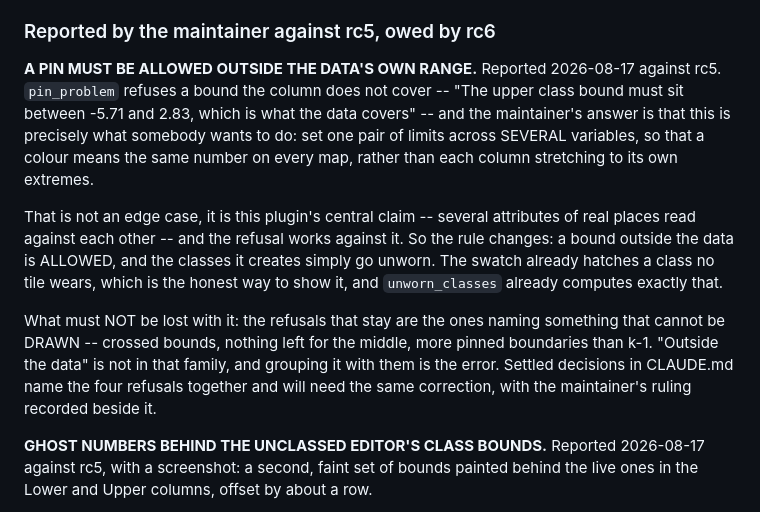
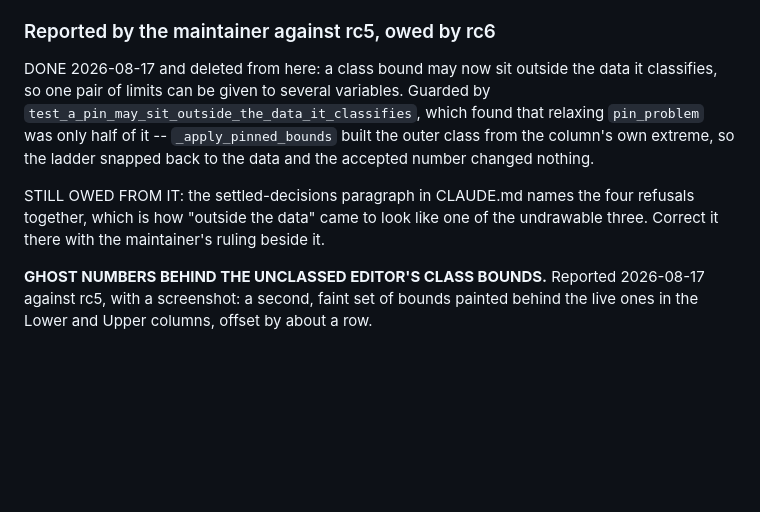
Before and after one commit to FoldingSpace/weavingspaceQGIS, a Markdown page: ROADMAP.md, the part around the change. GitHub-like rendering; blank space fills up the shorter version.

Commit message:
Prune the pin entry, which landed, and record what it still owes
Co-Authored-By: Claude Opus 5 <noreply@anthropic.com>

```diff
--- a/ROADMAP.md
+++ b/ROADMAP.md
@@ -131,27 +131,18 @@ lesson about seed counts that came out of it, are in
 
 ### Reported by the maintainer against rc5, owed by rc6
 
-**A PIN MUST BE ALLOWED OUTSIDE THE DATA'S OWN RANGE.** Reported
-2026-08-17 against rc5. `pin_problem` refuses a bound the column does
-not cover -- "The upper class bound must sit between -5.71 and 2.83,
-which is what the data covers" -- and the maintainer's answer is that
-this is precisely what somebody wants to do: set one pair of limits
-across SEVERAL variables, so that a colour means the same number on
-every map, rather than each column stretching to its own extremes.
+DONE 2026-08-17 and deleted from here: a class bound may now sit
+outside the data it classifies, so one pair of limits can be given to
+several variables. Guarded by
+`test_a_pin_may_sit_outside_the_data_it_classifies`, which found that
+relaxing `pin_problem` was only half of it -- `_apply_pinned_bounds`
+built the outer class from the column's own extreme, so the ladder
+snapped back to the data and the accepted number changed nothing.
 
-That is not an edge case, it is this plugin's central claim -- several
-attributes of real places read against each other -- and the refusal
-works against it. So the rule changes: a bound outside the data is
-ALLOWED, and the classes it creates simply go unworn. The swatch
-already hatches a class no tile wears, which is the honest way to show
-it, and `unworn_classes` already computes exactly that.
-
-What must NOT be lost with it: the refusals that stay are the ones
-naming something that cannot be DRAWN -- crossed bounds, nothing left
-for the middle, more pinned boundaries than k-1. "Outside the data" is
-not in that family, and grouping it with them is the error. Settled
-decisions in CLAUDE.md name the four refusals together and will need
-the same correction, with the maintainer's ruling recorded beside it.
+STILL OWED FROM IT: the settled-decisions paragraph in CLAUDE.md
+names the four refusals together, which is how "outside the data"
+came to look like one of the undrawable three. Correct it there with
+the maintainer's ruling beside it.
 
 **GHOST NUMBERS BEHIND THE UNCLASSED EDITOR'S CLASS BOUNDS.** Reported
 2026-08-17 against rc5, with a screenshot: a second, faint set of
```
